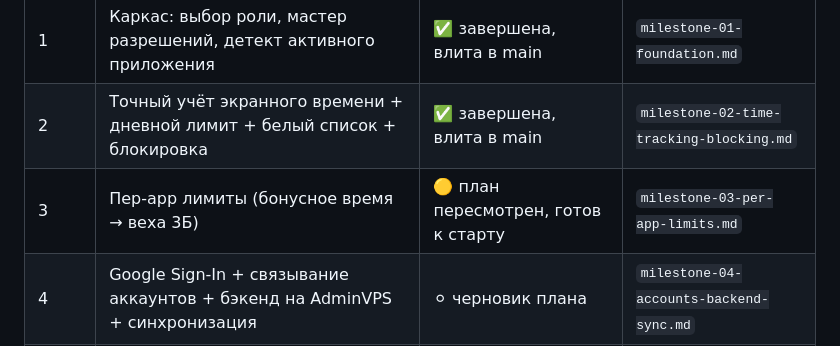
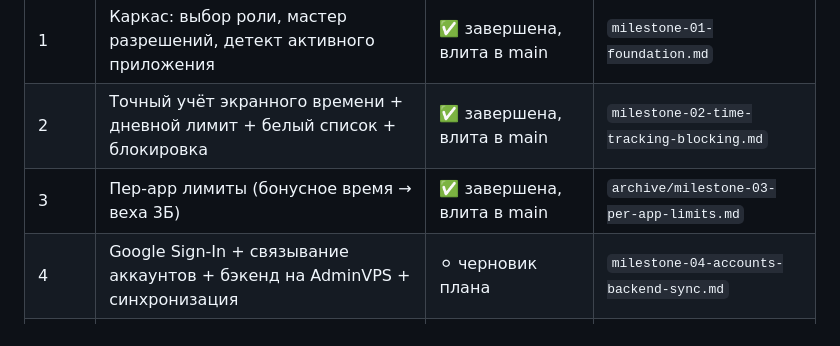
Before and after one commit to Cha1000000/KidGuard, a Markdown page: docs/plans/roadmap.md, the part around the change. Drawn GitHub-style.

Commit message:
docs(plans): веха 3 завершена — план в архив, roadmap обновлён
Co-Authored-By: Claude Opus 4.8 <noreply@anthropic.com>

```diff
--- a/docs/plans/roadmap.md
+++ b/docs/plans/roadmap.md
@@ -19,7 +19,7 @@
 |------|------|--------|------|
 | 1 | Каркас: выбор роли, мастер разрешений, детект активного приложения | ✅ завершена, влита в main | `milestone-01-foundation.md` |
 | 2 | Точный учёт экранного времени + дневной лимит + белый список + блокировка | ✅ завершена, влита в main | `milestone-02-time-tracking-blocking.md` |
-| 3 | Пер-app лимиты (бонусное время → веха 3Б) | 🟡 план пересмотрен, готов к старту | `milestone-03-per-app-limits.md` |
+| 3 | Пер-app лимиты (бонусное время → веха 3Б) | ✅ завершена, влита в main | `archive/milestone-03-per-app-limits.md` |
 | 4 | Google Sign-In + связывание аккаунтов + бэкенд на AdminVPS + синхронизация | ⚪ черновик плана | `milestone-04-accounts-backend-sync.md` |
 | 5 | VPN-блокировка интернета после лимита | ⚪ черновик плана | `milestone-05-vpn-internet-block.md` |
 | 6 | Обкатка на реальном Tecno + защита настроек от обхода PIN-ом | ⚪ черновик плана | `milestone-06-hardening-field-test.md` |
```
Also changed, not shown: 2 other files.
